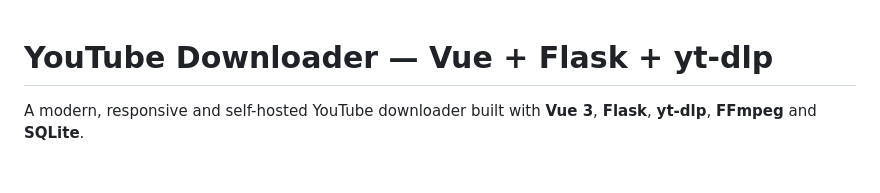
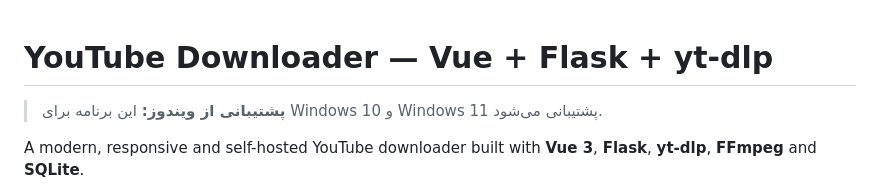
Before and after one commit to amirhnfarahani/youtube-downloader, a Markdown page: README.md, the part around the change. GitHub-like rendering; blank space fills up the shorter version.

Commit message:
docs: show Windows support at top of README

```diff
--- a/README.md
+++ b/README.md
@@ -1,4 +1,6 @@
 # YouTube Downloader — Vue + Flask + yt-dlp
+
+> **پشتیبانی از ویندوز:** این برنامه برای Windows 10 و Windows 11 پشتیبانی می‌شود.
 
 A modern, responsive and self-hosted YouTube downloader built with **Vue 3**, **Flask**, **yt-dlp**, **FFmpeg** and **SQLite**.
 
```
